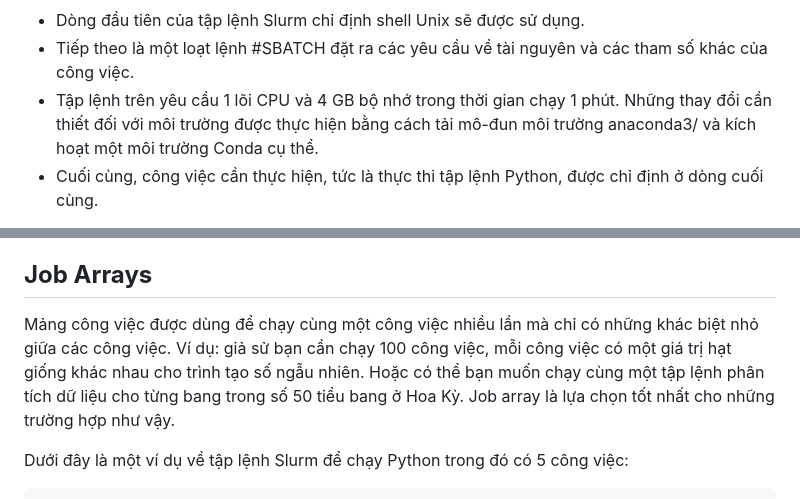
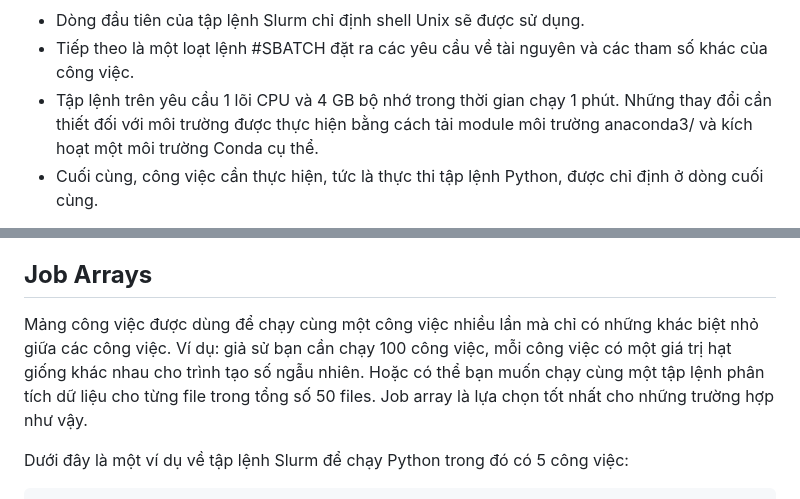
Before and after one commit to nhtlongcs/hpc-vnmese-documentation, a Markdown page: contents/usage/index.md, 2 parts joined by grey strips. Rendered like a GitHub page.

```diff
--- a/contents/usage/index.md
+++ b/contents/usage/index.md
@@ -32,7 +32,7 @@ python myscript.py
 
 - Dòng đầu tiên của tập lệnh Slurm chỉ định shell Unix sẽ được sử dụng.
 - Tiếp theo là một loạt lệnh #SBATCH đặt ra các yêu cầu về tài nguyên và các tham số khác của công việc.
-- Tập lệnh trên yêu cầu 1 lõi CPU và 4 GB bộ nhớ trong thời gian chạy 1 phút. Những thay đổi cần thiết đối với môi trường được thực hiện bằng cách tải mô-đun môi trường anaconda3/ và kích hoạt một môi trường Conda cụ thể.
+- Tập lệnh trên yêu cầu 1 lõi CPU và 4 GB bộ nhớ trong thời gian chạy 1 phút. Những thay đổi cần thiết đối với môi trường được thực hiện bằng cách tải module môi trường anaconda3/ và kích hoạt một môi trường Conda cụ thể.
 - Cuối cùng, công việc cần thực hiện, tức là thực thi tập lệnh Python, được chỉ định ở dòng cuối cùng.
 
 Xem bên dưới để biết thông tin về sự tương ứng giữa các tác vụ và lõi CPU. Nếu công việc của bạn không hoàn thành trước thời hạn quy định thì nó sẽ bị hủy. Bạn nên sử dụng giá trị chính xác cho thời gian ước lượng nhưng thêm thêm 20% để đảm bảo an toàn.
@@ -185,7 +185,7 @@ Xem [thông tin hệ thống](../introduce-to-cluster/) để biết về cấu
 
 ## **Job Arrays**
 
-Mảng công việc được dùng để chạy cùng một công việc nhiều lần mà chỉ có những khác biệt nhỏ giữa các công việc. Ví dụ: giả sử bạn cần chạy 100 công việc, mỗi công việc có một giá trị hạt giống khác nhau cho trình tạo số ngẫu nhiên. Hoặc có thể bạn muốn chạy cùng một tập lệnh phân tích dữ liệu cho từng bang trong số 50 tiểu bang ở Hoa Kỳ. Job array là lựa chọn tốt nhất cho những trường hợp như vậy.
+Mảng công việc được dùng để chạy cùng một công việc nhiều lần mà chỉ có những khác biệt nhỏ giữa các công việc. Ví dụ: giả sử bạn cần chạy 100 công việc, mỗi công việc có một giá trị hạt giống khác nhau cho trình tạo số ngẫu nhiên. Hoặc có thể bạn muốn chạy cùng một tập lệnh phân tích dữ liệu cho từng file trong tổng số 50 files. Job array là lựa chọn tốt nhất cho những trường hợp như vậy.
 
 Dưới đây là một ví dụ về tập lệnh Slurm để chạy Python trong đó có 5 công việc:
 
```
Also changed, not shown: contents/glossary.md (+1 -1 lines), contents/software-modules.md (+1 -1 lines).
